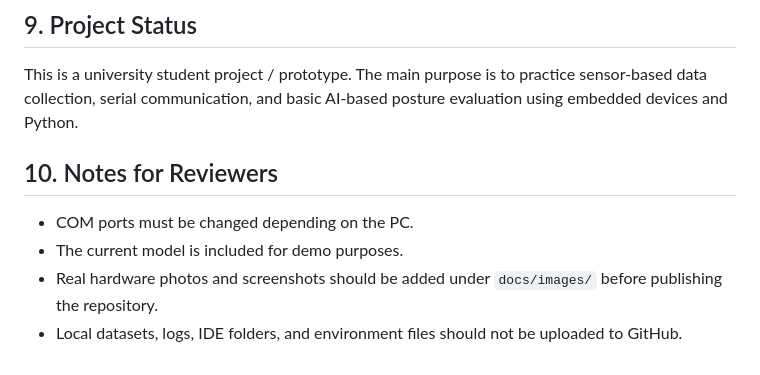
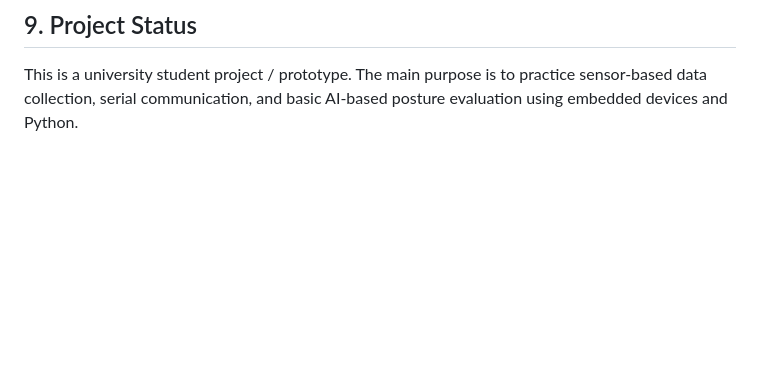
Before and after one commit to TadashiVN/mocap-exercise, a Markdown page: README.md, the part around the change. Drawn GitHub-style; blank space fills up the shorter version.

Commit message:
Update README to simplify project status section
Removed notes for reviewers section and retained project status description.

```diff
--- a/README.md
+++ b/README.md
@@ -153,10 +153,3 @@ Click **START** to begin realtime prediction.
 ## 9. Project Status
 
 This is a university student project / prototype. The main purpose is to practice sensor-based data collection, serial communication, and basic AI-based posture evaluation using embedded devices and Python.
-
-## 10. Notes for Reviewers
-
-- COM ports must be changed depending on the PC.
-- The current model is included for demo purposes.
-- Real hardware photos and screenshots should be added under `docs/images/` before publishing the repository.
-- Local datasets, logs, IDE folders, and environment files should not be uploaded to GitHub.
```
